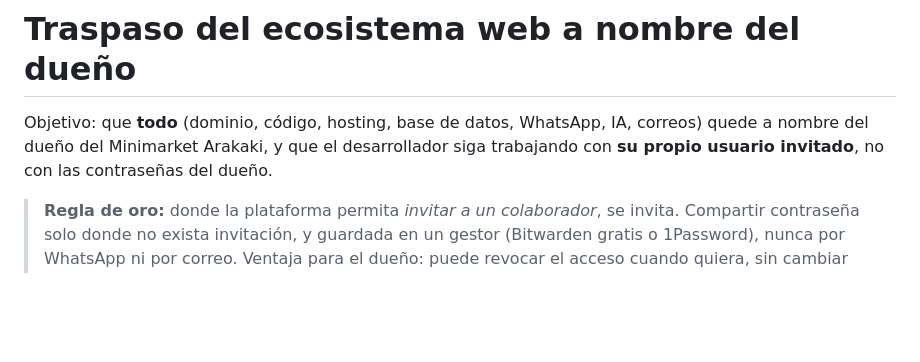
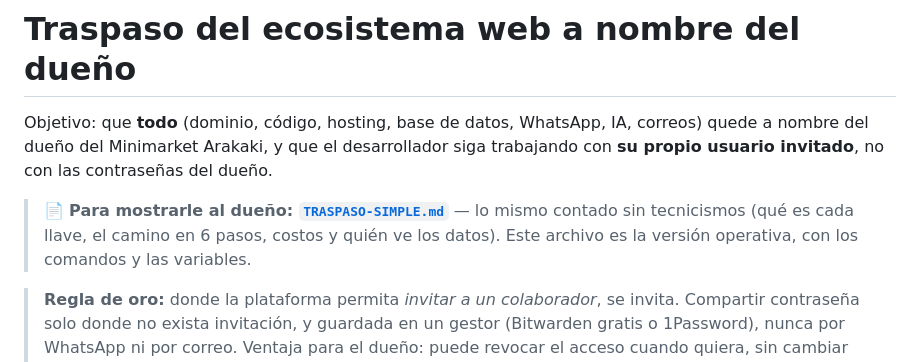
Before and after one commit to Fennix21/minimarket-arakaki-web, a Markdown page: TRASPASO.md, the part around the change. GitHub-like rendering; blank space fills up the shorter version.

```diff
--- a/TRASPASO.md
+++ b/TRASPASO.md
@@ -3,6 +3,10 @@
 Objetivo: que **todo** (dominio, código, hosting, base de datos, WhatsApp, IA, correos)
 quede a nombre del dueño del Minimarket Arakaki, y que el desarrollador siga trabajando
 con **su propio usuario invitado**, no con las contraseñas del dueño.
+
+> 📄 **Para mostrarle al dueño: [`TRASPASO-SIMPLE.md`](TRASPASO-SIMPLE.md)** — lo mismo contado
+> sin tecnicismos (qué es cada llave, el camino en 6 pasos, costos y quién ve los datos).
+> Este archivo es la versión operativa, con los comandos y las variables.
 
 > **Regla de oro:** donde la plataforma permita *invitar a un colaborador*, se invita.
 > Compartir contraseña solo donde no exista invitación, y guardada en un gestor
```
Also changed, not shown: ESTADO.md (+2 -1 lines), TRASPASO-SIMPLE.md (added, +166 -0 lines).
